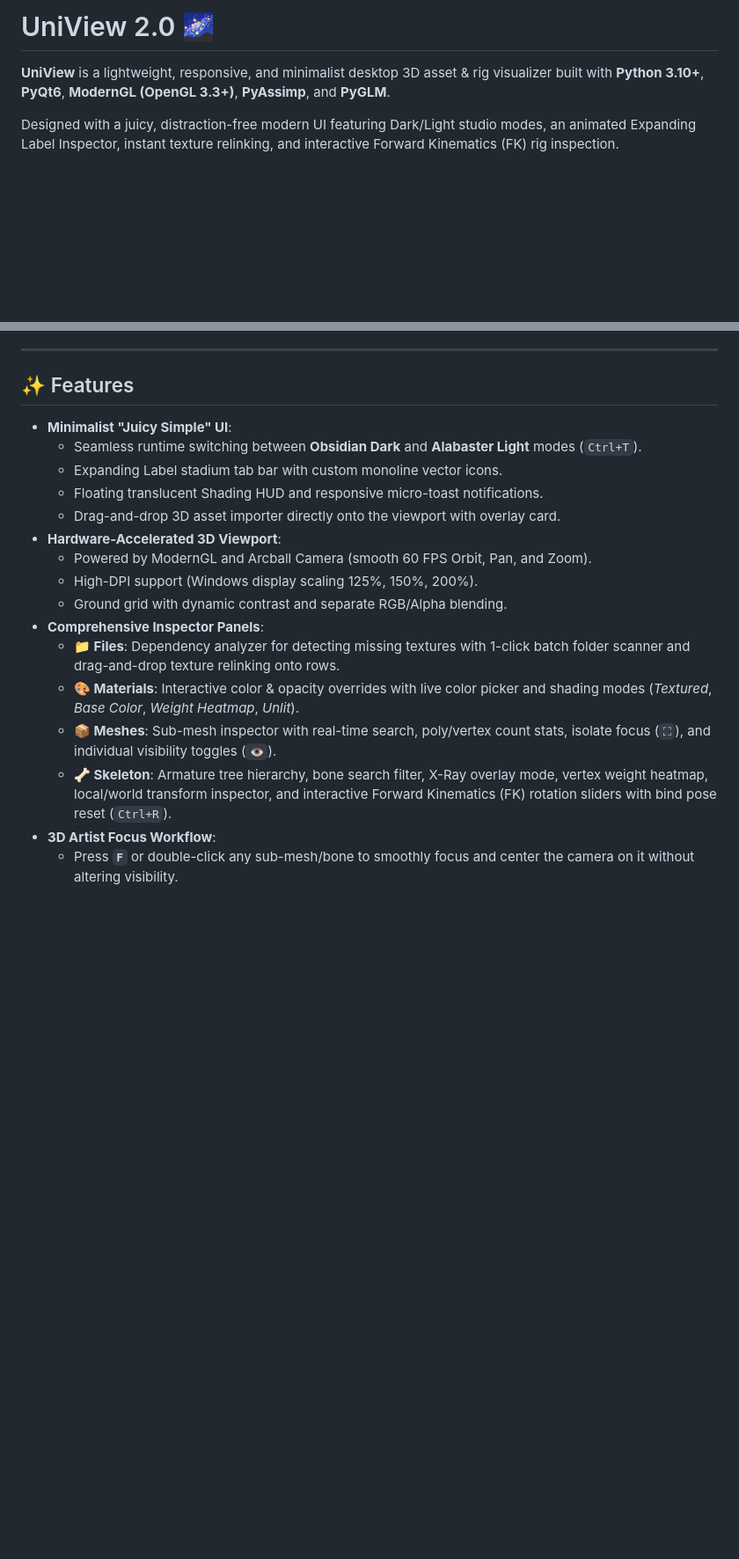
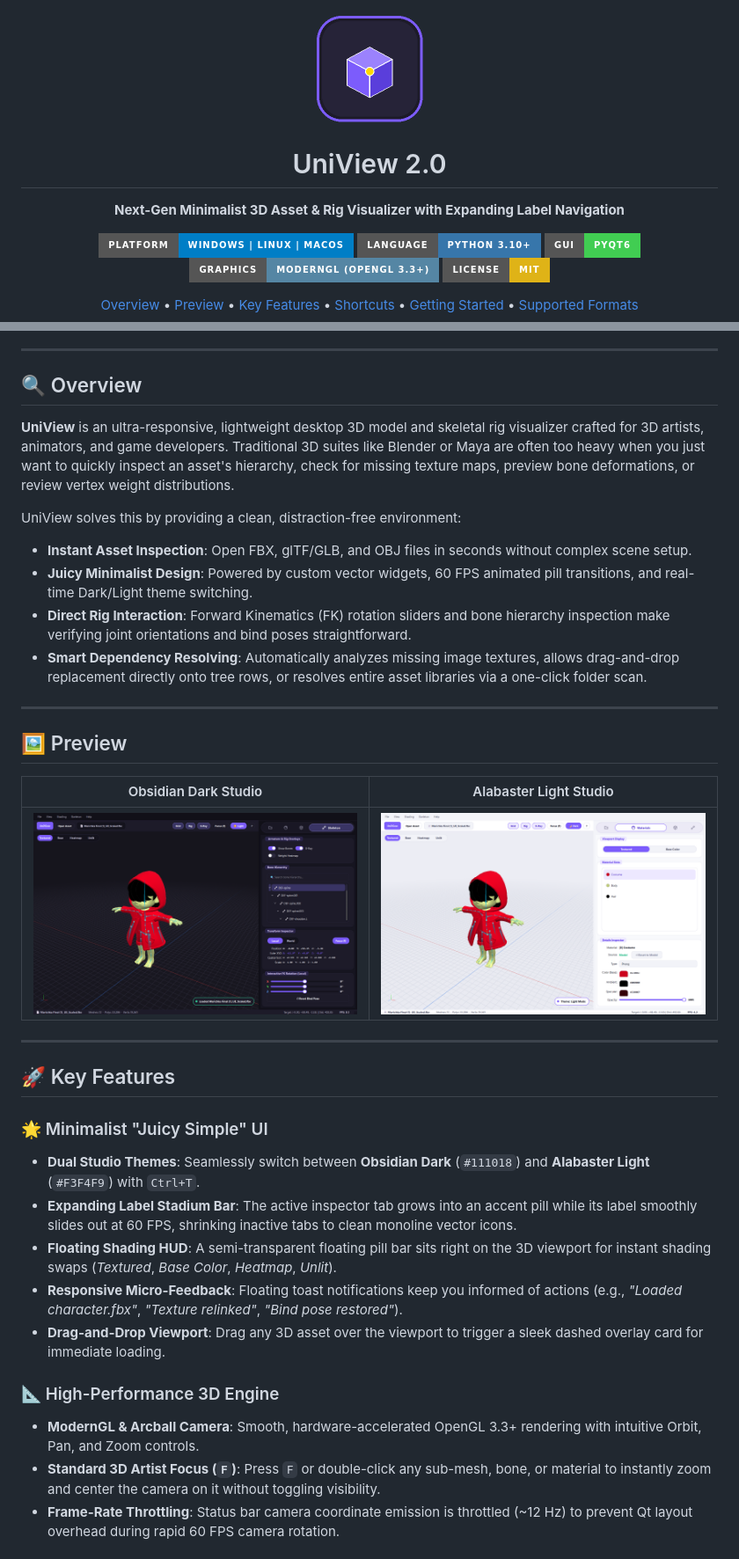
Before and after one commit to Plesnamdwa/UniView, a Markdown page: README.md, 2 parts joined by grey strips. Shown at 88% size. Rendered like a GitHub page; pictures changed too: docs/images/logo.png (added), docs/images/preview_dark.png (added), docs/images/preview_light.png (added); badges without logos; blank space fills up the shorter version.

```diff
--- a/README.md
+++ b/README.md
@@ -1,5 +1,25 @@
-# UniView 2.0 🌌
+<div align="center">
 
-**UniView** is a lightweight, responsive, and minimalist desktop 3D asset & rig visualizer built with **Python 3.10+**, **PyQt6**, **ModernGL (OpenGL 3.3+)**, **PyAssimp**, and **PyGLM**.
+  <img src="docs/images/logo.png" alt="UniView Logo" width="128" height="128" style="border-radius: 28px;" />
 
-Designed with a juicy, distraction-free modern UI featuring Dark/Light studio modes, an animated Expanding Label Inspector, instant texture relinking, and interactive Forward Kinematics (FK) rig inspection.
+  # UniView 2.0
+
+  **Next-Gen Minimalist 3D Asset & Rig Visualizer with Expanding Label Navigation**
+
+  <p align="center">
+    <a href="https://www.python.org/downloads/"><img src="https://img.shields.io/badge/Platform-Windows%20%7C%20Linux%20%7C%20macOS-blue?style=for-the-badge&logo=windows" alt="Platform"></a>
+    <a href="https://www.python.org/"><img src="https://img.shields.io/badge/Language-Python%203.10+-3776AB?style=for-the-badge&logo=python&logoColor=white" alt="Python"></a>
+    <a href="https://www.qt.io/"><img src="https://img.shields.io/badge/GUI-PyQt6-41CD52?style=for-the-badge&logo=qt&logoColor=white" alt="PyQt6"></a>
+    <a href="https://github.com/moderngl/moderngl"><img src="https://img.shields.io/badge/Graphics-ModernGL%20%28OpenGL%203.3%2B%29-5586A4?style=for-the-badge&logo=opengl&logoColor=white" alt="ModernGL"></a>
+    <a href="LICENSE"><img src="https://img.shields.io/badge/License-MIT-yellow.svg?style=for-the-badge" alt="License: MIT"></a>
+  </p>
+
+  <p align="center">
+    <a href="#overview">Overview</a> •
+    <a href="#preview">Preview</a> •
+    <a href="#key-features">Key Features</a> •
+    <a href="#keyboard-shortcuts">Shortcuts</a> •
+    <a href="#getting-started">Getting Started</a> •
+    <a href="#supported-formats">Supported Formats</a>
+  </p>
+
@@ -6,21 +27,41 @@ Designed with a juicy, distraction-free modern UI featuring Dark/Light studio mo
 
 ---
 
-## ✨ Features
+## 🔍 Overview
 
-- **Minimalist "Juicy Simple" UI**:
-  - Seamless runtime switching between **Obsidian Dark** and **Alabaster Light** modes (`Ctrl+T`).
-  - Expanding Label stadium tab bar with custom monoline vector icons.
-  - Floating translucent Shading HUD and responsive micro-toast notifications.
-  - Drag-and-drop 3D asset importer directly onto the viewport with overlay card.
-- **Hardware-Accelerated 3D Viewport**:
-  - Powered by ModernGL and Arcball Camera (smooth 60 FPS Orbit, Pan, and Zoom).
-  - High-DPI support (Windows display scaling 125%, 150%, 200%).
-  - Ground grid with dynamic contrast and separate RGB/Alpha blending.
-- **Comprehensive Inspector Panels**:
-  - **📁 Files**: Dependency analyzer for detecting missing textures with 1-click batch folder scanner and drag-and-drop texture relinking onto rows.
-  - **🎨 Materials**: Interactive color & opacity overrides with live color picker and shading modes (*Textured*, *Base Color*, *Weight Heatmap*, *Unlit*).
-  - **📦 Meshes**: Sub-mesh inspector with real-time search, poly/vertex count stats, isolate focus (`⛶`), and individual visibility toggles (`👁`).
-  - **🦴 Skeleton**: Armature tree hierarchy, bone search filter, X-Ray overlay mode, vertex weight heatmap, local/world transform inspector, and interactive Forward Kinematics (FK) rotation sliders with bind pose reset (`Ctrl+R`).
-- **3D Artist Focus Workflow**:
-  - Press **`F`** or double-click any sub-mesh/bone to smoothly focus and center the camera on it without altering visibility.
+**UniView** is an ultra-responsive, lightweight desktop 3D model and skeletal rig visualizer crafted for 3D artists, animators, and game developers. Traditional 3D suites like Blender or Maya are often too heavy when you just want to quickly inspect an asset's hierarchy, check for missing texture maps, preview bone deformations, or review vertex weight distributions.
+
+UniView solves this by providing a clean, distraction-free environment:
+- **Instant Asset Inspection**: Open FBX, glTF/GLB, and OBJ files in seconds without complex scene setup.
+- **Juicy Minimalist Design**: Powered by custom vector widgets, 60 FPS animated pill transitions, and real-time Dark/Light theme switching.
+- **Direct Rig Interaction**: Forward Kinematics (FK) rotation sliders and bone hierarchy inspection make verifying joint orientations and bind poses straightforward.
+- **Smart Dependency Resolving**: Automatically analyzes missing image textures, allows drag-and-drop replacement directly onto tree rows, or resolves entire asset libraries via a one-click folder scan.
+
+---
+
+## 🖼️ Preview
+
+<div align="center">
+
+| Obsidian Dark Studio | Alabaster Light Studio |
+| :---: | :---: |
+| <img src="docs/images/preview_dark.png" width="440" alt="UniView Dark Mode" /> | <img src="docs/images/preview_light.png" width="440" alt="UniView Light Mode" /> |
+
+</div>
+
+---
+
+## 🚀 Key Features
+
+### 🌟 Minimalist "Juicy Simple" UI
+- **Dual Studio Themes**: Seamlessly switch between **Obsidian Dark** (`#111018`) and **Alabaster Light** (`#F3F4F9`) with `Ctrl+T`.
+- **Expanding Label Stadium Bar**: The active inspector tab grows into an accent pill while its label smoothly slides out at 60 FPS, shrinking inactive tabs to clean monoline vector icons.
+- **Floating Shading HUD**: A semi-transparent floating pill bar sits right on the 3D viewport for instant shading swaps (*Textured*, *Base Color*, *Heatmap*, *Unlit*).
+- **Responsive Micro-Feedback**: Floating toast notifications keep you informed of actions (e.g., *"Loaded character.fbx"*, *"Texture relinked"*, *"Bind pose restored"*).
+- **Drag-and-Drop Viewport**: Drag any 3D asset over the viewport to trigger a sleek dashed overlay card for immediate loading.
+
+### 📐 High-Performance 3D Engine
+- **ModernGL & Arcball Camera**: Smooth, hardware-accelerated OpenGL 3.3+ rendering with intuitive Orbit, Pan, and Zoom controls.
+- **Standard 3D Artist Focus (`F`)**: Press `F` or double-click any sub-mesh, bone, or material to instantly zoom and center the camera on it without toggling visibility.
+- **Frame-Rate Throttling**: Status bar camera coordinate emission is throttled (~12 Hz) to prevent Qt layout overhead during rapid 60 FPS camera rotation.
+
```
Also changed, not shown: other parts of README.md (+48 -25 lines).
